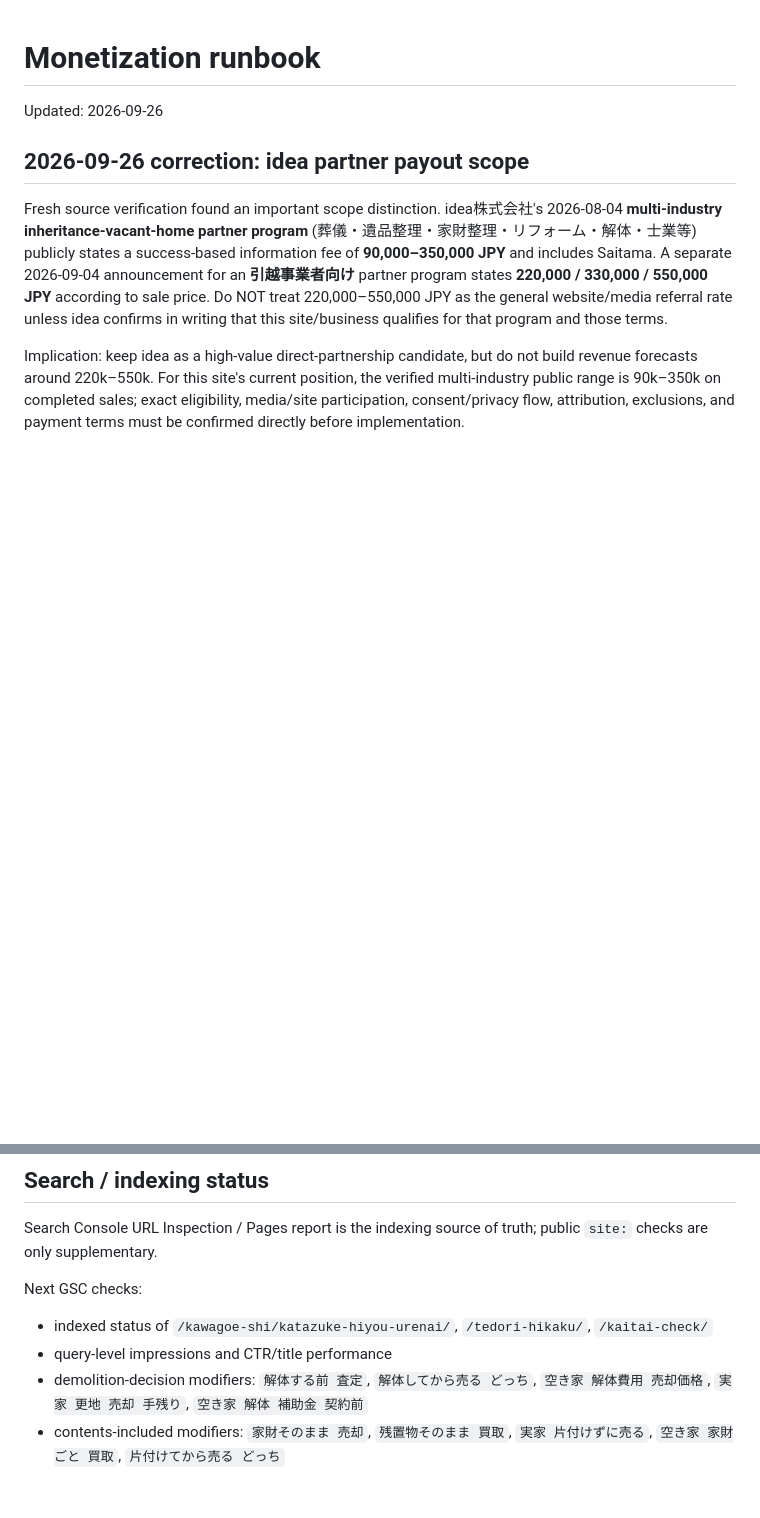
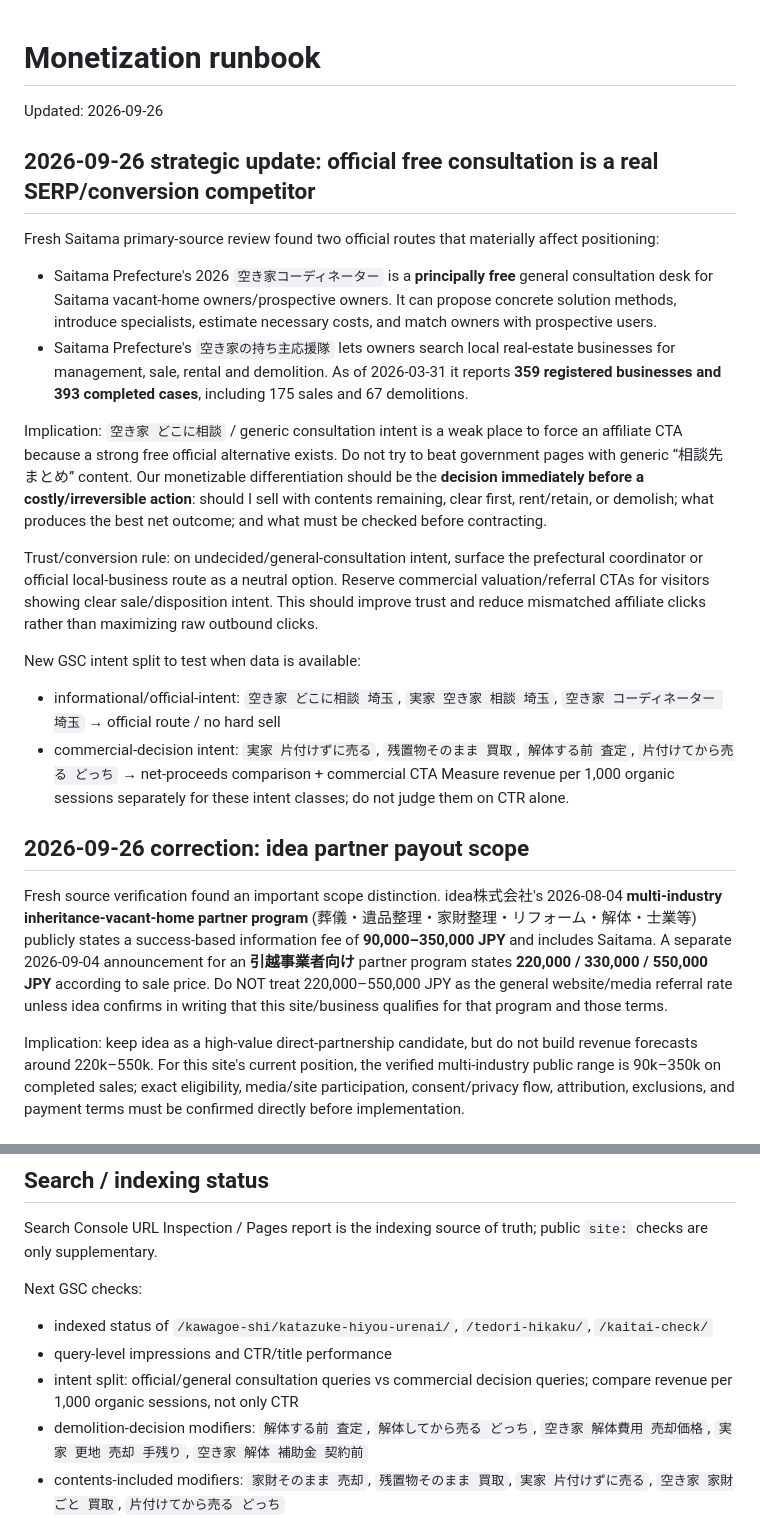
Before and after one commit to mashioka0607-bot/saitama-jikka-navi, a Markdown page: MONETIZATION.md, 2 parts joined by grey strips. GitHub-like rendering; blank space fills up the shorter version.

Commit message:
strategy: account for Saitama free coordinator and official referral routes

```diff
--- a/MONETIZATION.md
+++ b/MONETIZATION.md
@@ -1,6 +1,22 @@
 # Monetization runbook
 
 Updated: 2026-09-26
+
+## 2026-09-26 strategic update: official free consultation is a real SERP/conversion competitor
+
+Fresh Saitama primary-source review found two official routes that materially affect positioning:
+
+- Saitama Prefecture's 2026 `空き家コーディネーター` is a **principally free** general consultation desk for Saitama vacant-home owners/prospective owners. It can propose concrete solution methods, introduce specialists, estimate necessary costs, and match owners with prospective users.
+- Saitama Prefecture's `空き家の持ち主応援隊` lets owners search local real-estate businesses for management, sale, rental and demolition. As of 2026-03-31 it reports **359 registered businesses and 393 completed cases**, including 175 sales and 67 demolitions.
+
+Implication: `空き家 どこに相談` / generic consultation intent is a weak place to force an affiliate CTA because a strong free official alternative exists. Do not try to beat government pages with generic “相談先まとめ” content. Our monetizable differentiation should be the **decision immediately before a costly/irreversible action**: should I sell with contents remaining, clear first, rent/retain, or demolish; what produces the best net outcome; and what must be checked before contracting.
+
+Trust/conversion rule: on undecided/general-consultation intent, surface the prefectural coordinator or official local-business route as a neutral option. Reserve commercial valuation/referral CTAs for visitors showing clear sale/disposition intent. This should improve trust and reduce mismatched affiliate clicks rather than maximizing raw outbound clicks.
+
+New GSC intent split to test when data is available:
+- informational/official-intent: `空き家 どこに相談 埼玉`, `実家 空き家 相談 埼玉`, `空き家 コーディネーター 埼玉` → official route / no hard sell
+- commercial-decision intent: `実家 片付けずに売る`, `残置物そのまま 買取`, `解体する前 査定`, `片付けてから売る どっち` → net-proceeds comparison + commercial CTA
+Measure revenue per 1,000 organic sessions separately for these intent classes; do not judge them on CTR alone.
 
 ## 2026-09-26 correction: idea partner payout scope
 
@@ -85,6 +101,7 @@ Search Console URL Inspection / Pages report is the indexing source of truth; pu
 Next GSC checks:
 - indexed status of `/kawagoe-shi/katazuke-hiyou-urenai/`, `/tedori-hikaku/`, `/kaitai-check/`
 - query-level impressions and CTR/title performance
+- intent split: official/general consultation queries vs commercial decision queries; compare revenue per 1,000 organic sessions, not only CTR
 - demolition-decision modifiers: `解体する前 査定`, `解体してから売る どっち`, `空き家 解体費用 売却価格`, `実家 更地 売却 手残り`, `空き家 解体 補助金 契約前`
 - contents-included modifiers: `家財そのまま 売却`, `残置物そのまま 買取`, `実家 片付けずに売る`, `空き家 家財ごと 買取`, `片付けてから売る どっち`
 - deadline/registration modifiers: `相続登記 2027年3月31日`, `実家 親名義のまま`, `昔の相続 名義変更`, `相続登記してない 実家 売却`, `相続登記 期限 実家`
```
